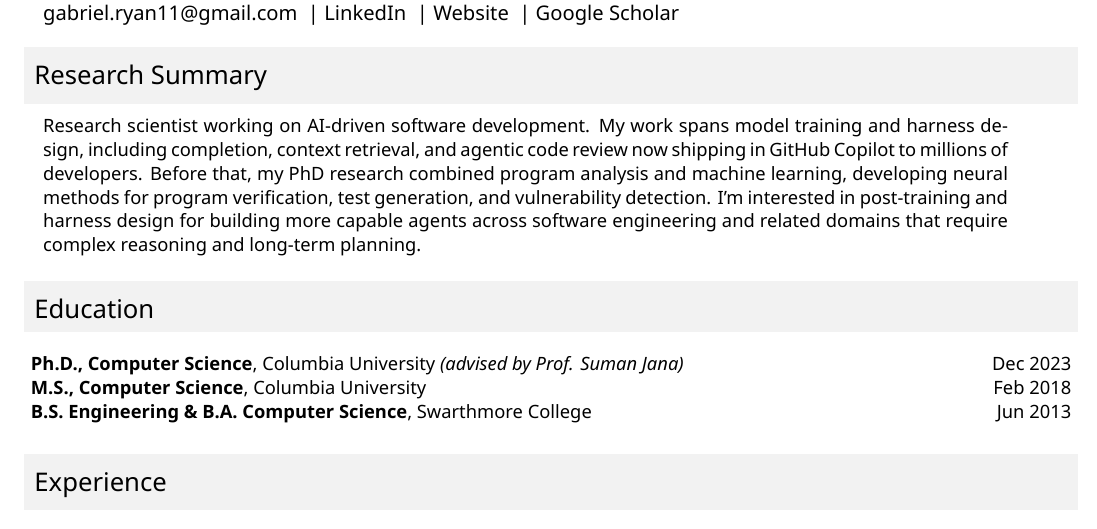
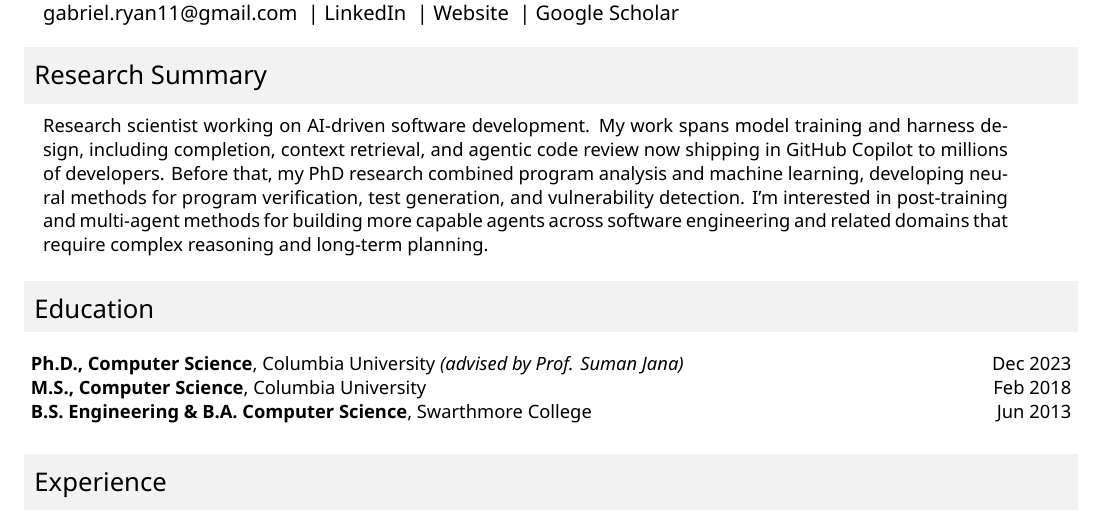
Before and after one commit to gryan11/resume, a LaTeX CV (cv.tex): part of page 1 of 3, cut so that both start at the same text. Compiled offline with XeLaTeX.

Commit message:
autocommit

```diff
--- a/cv.tex
+++ b/cv.tex
@@ -104,7 +104,7 @@
 \begin{minipage}{\linewidth}
 Research scientist working on AI-driven software development. My work spans model training and harness design, including completion, context retrieval, and agentic code review now shipping in GitHub Copilot to millions of developers.
 Before that, my PhD research combined program analysis and machine learning, developing neural methods for program verification, test generation, and vulnerability detection.
-I'm interested in post-training and harness design for building more capable agents across software engineering and related domains that require complex reasoning and long-term planning.
+I'm interested in post-training and multi-agent methods for building more capable agents across software engineering and related domains that require complex reasoning and long-term planning.
 % I'm interested in training more capable software engineering agents, particularly through improved post-training and multi-agent design.
 % I'm interested in how far agents can be pushed on real software engineering tasks, particularly through post-training and multi-agent design.
 \end{minipage}
```
Also changed, not shown: gabriel_ryan_cv.pdf.
